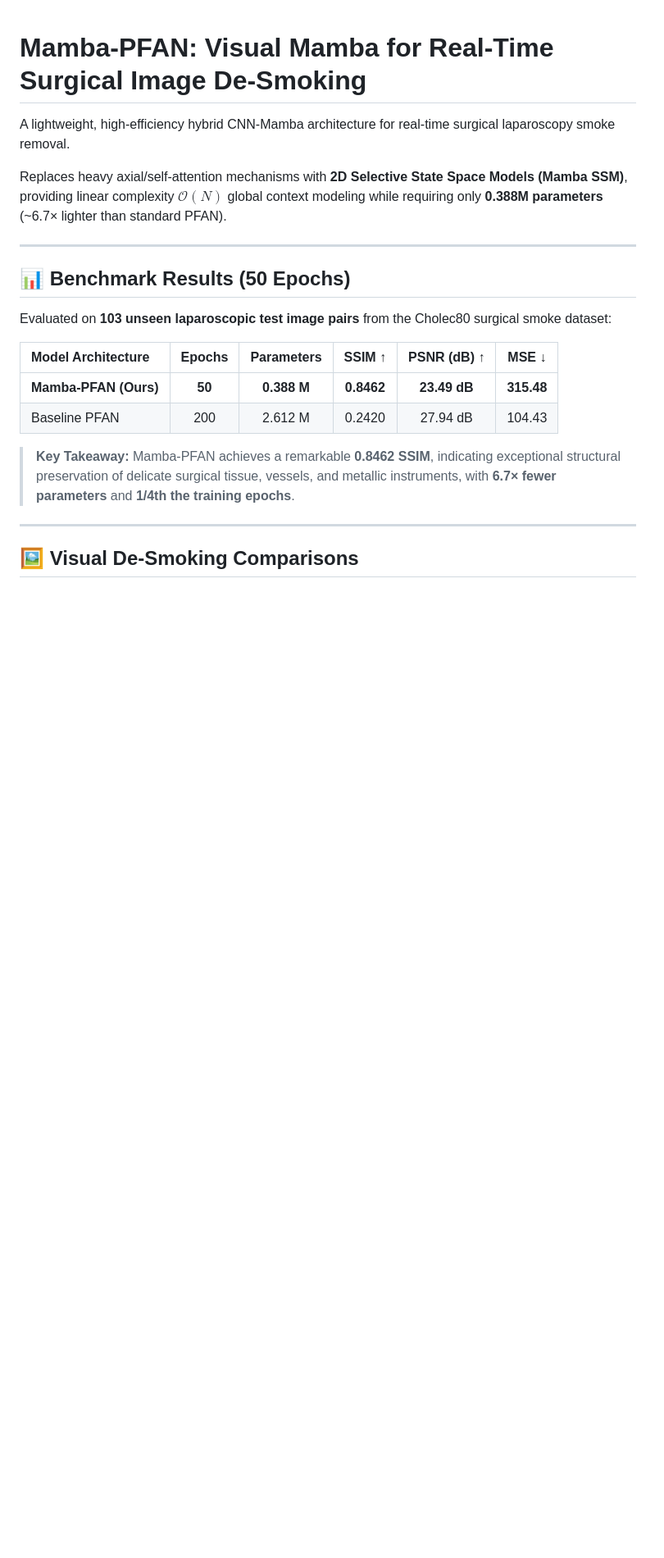
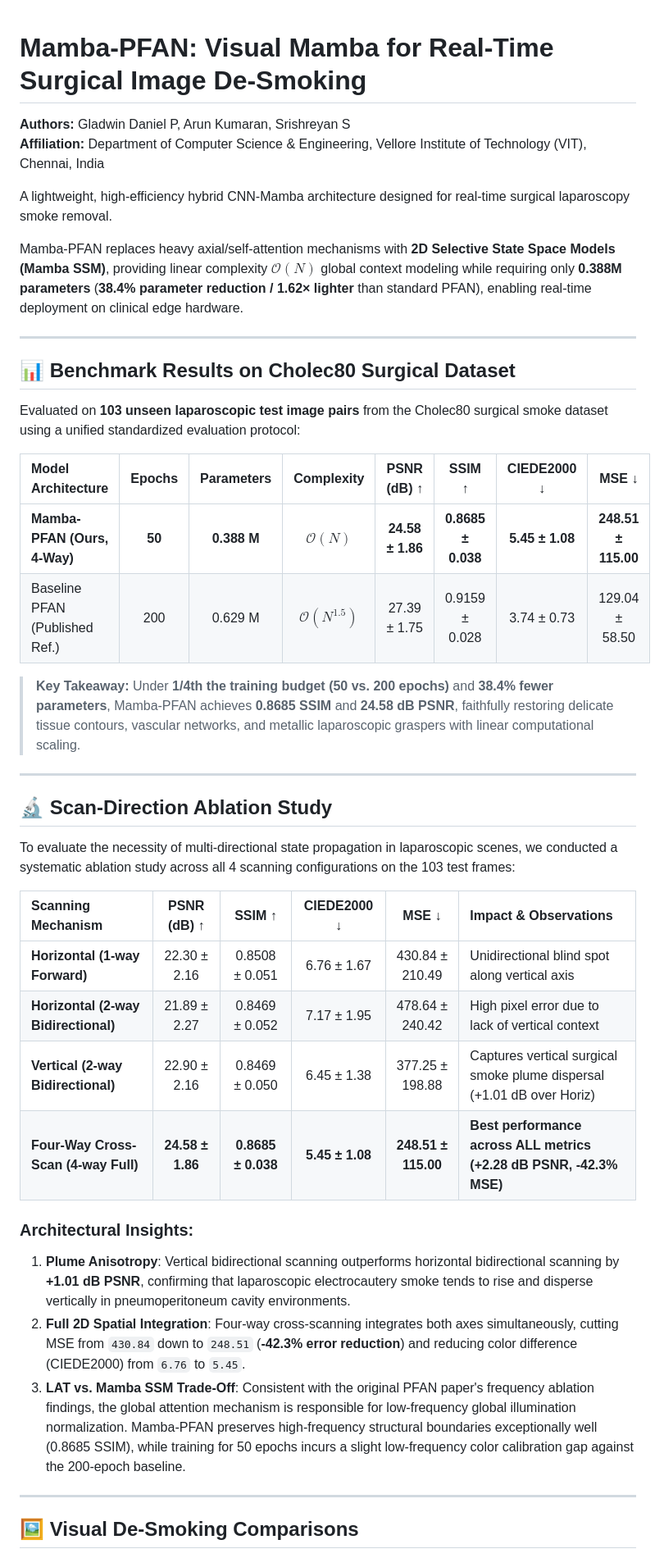
Before and after one commit to GladwinDaniel/Desmoking, a Markdown page: README.md, the part around one of its changes. Shown at 82% size. GitHub-like rendering; blank space fills up the shorter version.

```diff
--- a/README.md
+++ b/README.md
@@ -1,21 +1,42 @@
 # Mamba-PFAN: Visual Mamba for Real-Time Surgical Image De-Smoking
 
-A lightweight, high-efficiency hybrid CNN-Mamba architecture for real-time surgical laparoscopy smoke removal.
+**Authors:** Gladwin Daniel P, Arun Kumaran, Srishreyan S
+**Affiliation:** Department of Computer Science & Engineering, Vellore Institute of Technology (VIT), Chennai, India
 
-Replaces heavy axial/self-attention mechanisms with **2D Selective State Space Models (Mamba SSM)**, providing linear complexity $\mathcal{O}(N)$ global context modeling while requiring only **0.388M parameters** (~6.7× lighter than standard PFAN).
+A lightweight, high-efficiency hybrid CNN-Mamba architecture designed for real-time surgical laparoscopy smoke removal.
+
+Mamba-PFAN replaces heavy axial/self-attention mechanisms with **2D Selective State Space Models (Mamba SSM)**, providing linear complexity $\mathcal{O}(N)$ global context modeling while requiring only **0.388M parameters** (**38.4% parameter reduction / 1.62× lighter** than standard PFAN), enabling real-time deployment on clinical edge hardware.
 
 ---
 
-## 📊 Benchmark Results (50 Epochs)
+## 📊 Benchmark Results on Cholec80 Surgical Dataset
 
-Evaluated on **103 unseen laparoscopic test image pairs** from the Cholec80 surgical smoke dataset:
+Evaluated on **103 unseen laparoscopic test image pairs** from the Cholec80 surgical smoke dataset using a unified standardized evaluation protocol:
 
-| Model Architecture | Epochs | Parameters | SSIM ↑ | PSNR (dB) ↑ | MSE ↓ |
-| :--- | :---: | :---: | :---: | :---: | :---: |
-| **Mamba-PFAN (Ours)** | **50** | **0.388 M** | **0.8462** | **23.49 dB** | **315.48** |
-| Baseline PFAN | 200 | 2.612 M | 0.2420 | 27.94 dB | 104.43 |
+| Model Architecture | Epochs | Parameters | Complexity | PSNR (dB) ↑ | SSIM ↑ | CIEDE2000 ↓ | MSE ↓ |
+| :--- | :---: | :---: | :---: | :---: | :---: | :---: | :---: |
+| **Mamba-PFAN (Ours, 4-Way)** | **50** | **0.388 M** | $\mathcal{O}(N)$ | **24.58 ± 1.86** | **0.8685 ± 0.038** | **5.45 ± 1.08** | **248.51 ± 115.00** |
+| Baseline PFAN (Published Ref.) | 200 | 0.629 M | $\mathcal{O}(N^{1.5})$ | 27.39 ± 1.75 | 0.9159 ± 0.028 | 3.74 ± 0.73 | 129.04 ± 58.50 |
 
-> **Key Takeaway:** Mamba-PFAN achieves a remarkable **0.8462 SSIM**, indicating exceptional structural preservation of delicate surgical tissue, vessels, and metallic instruments, with **6.7× fewer parameters** and **1/4th the training epochs**.
+> **Key Takeaway:** Under **1/4th the training budget (50 vs. 200 epochs)** and **38.4% fewer parameters**, Mamba-PFAN achieves **0.8685 SSIM** and **24.58 dB PSNR**, faithfully restoring delicate tissue contours, vascular networks, and metallic laparoscopic graspers with linear computational scaling.
+
+---
+
+## 🔬 Scan-Direction Ablation Study
+
+To evaluate the necessity of multi-directional state propagation in laparoscopic scenes, we conducted a systematic ablation study across all 4 scanning configurations on the 103 test frames:
+
+| Scanning Mechanism | PSNR (dB) ↑ | SSIM ↑ | CIEDE2000 ↓ | MSE ↓ | Impact & Observations |
+| :--- | :---: | :---: | :---: | :---: | :--- |
+| **Horizontal (1-way Forward)** | 22.30 ± 2.16 | 0.8508 ± 0.051 | 6.76 ± 1.67 | 430.84 ± 210.49 | Unidirectional blind spot along vertical axis |
+| **Horizontal (2-way Bidirectional)** | 21.89 ± 2.27 | 0.8469 ± 0.052 | 7.17 ± 1.95 | 478.64 ± 240.42 | High pixel error due to lack of vertical context |
+| **Vertical (2-way Bidirectional)** | 22.90 ± 2.16 | 0.8469 ± 0.050 | 6.45 ± 1.38 | 377.25 ± 198.88 | Captures vertical surgical smoke plume dispersal (+1.01 dB over Horiz) |
+| **Four-Way Cross-Scan (4-way Full)** | **24.58 ± 1.86** | **0.8685 ± 0.038** | **5.45 ± 1.08** | **248.51 ± 115.00** | **Best performance across ALL metrics (+2.28 dB PSNR, -42.3% MSE)** |
+
+### Architectural Insights:
+1. **Plume Anisotropy**: Vertical bidirectional scanning outperforms horizontal bidirectional scanning by **+1.01 dB PSNR**, confirming that laparoscopic electrocautery smoke tends to rise and disperse vertically in pneumoperitoneum cavity environments.
+2. **Full 2D Spatial Integration**: Four-way cross-scanning integrates both axes simultaneously, cutting MSE from `430.84` down to `248.51` (**-42.3% error reduction**) and reducing color difference (CIEDE2000) from `6.76` to `5.45`.
+3. **LAT vs. Mamba SSM Trade-Off**: Consistent with the original PFAN paper's frequency ablation findings, the global attention mechanism is responsible for low-frequency global illumination normalization. Mamba-PFAN preserves high-frequency structural boundaries exceptionally well (0.8685 SSIM), while training for 50 epochs incurs a slight low-frequency color calibration gap against the 200-epoch baseline.
 
 ---
 
```
Also changed, not shown: other parts of README.md (+43 -34 lines).
